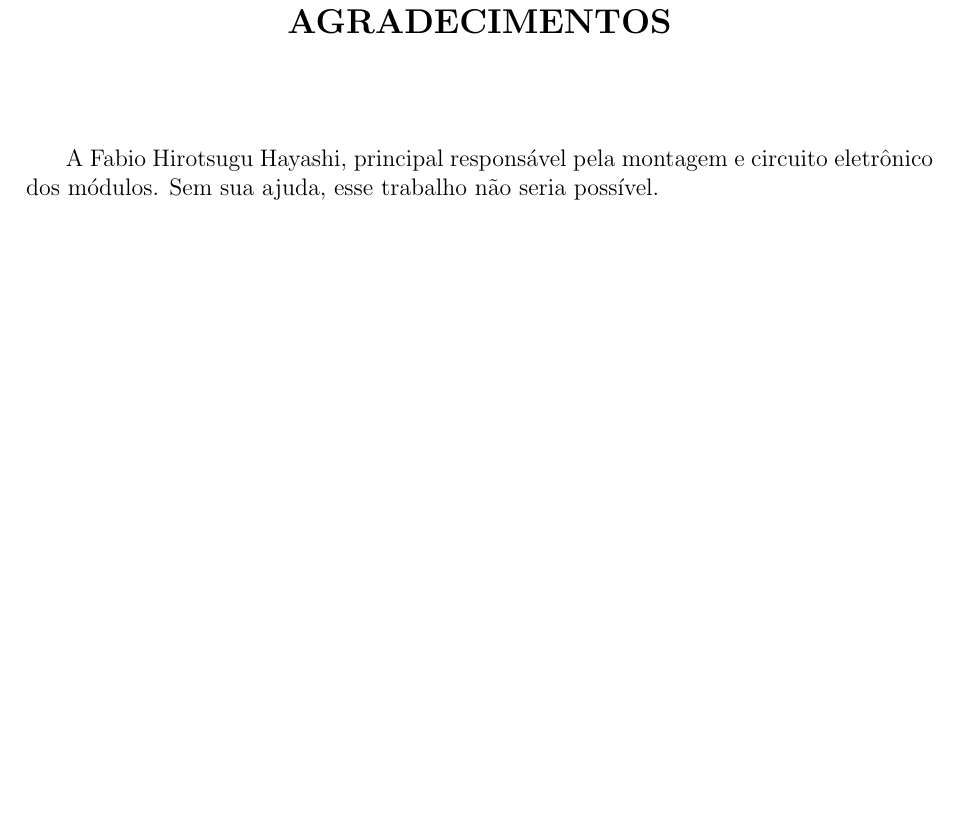
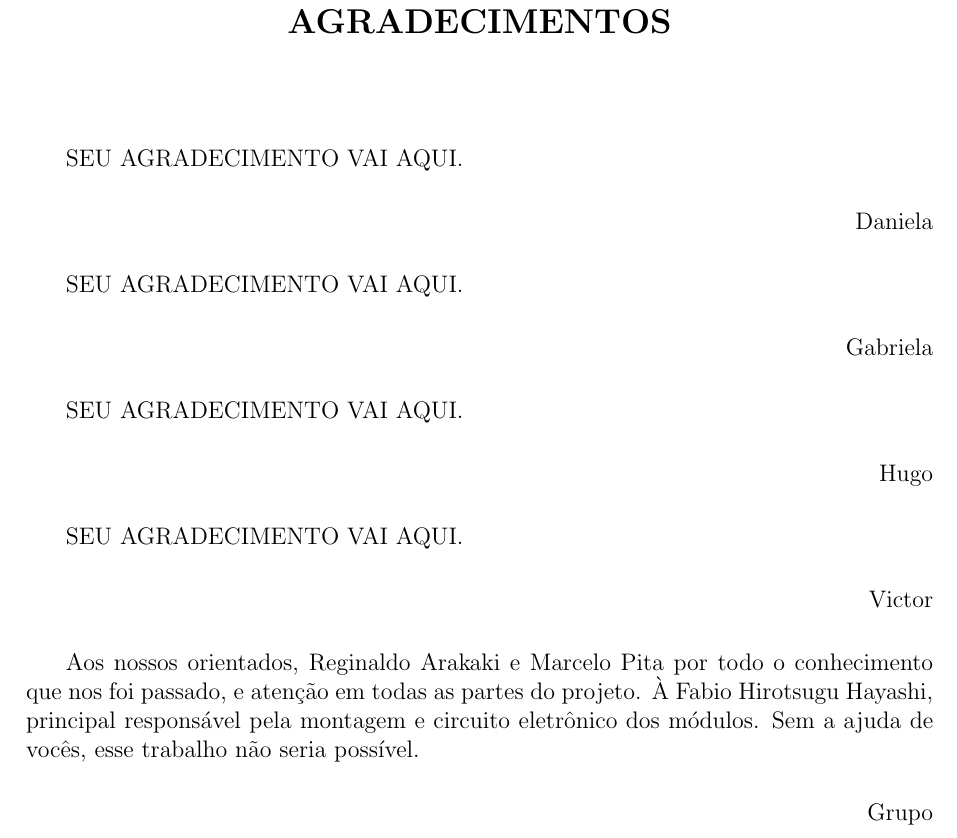
Before and after one commit to hedwig-project/monografia, a LaTeX document (monografia.tex, which reads preliminary/agradecimentos.tex): part of page 7 of 205, cut so that both start at the same text, the shorter picture padded with empty space. Compiled offline with pdfLaTeX; a LaTeX package or settings file that is missing is left out.

Commit message:
Agradecimentos

```diff
--- a/preliminary/agradecimentos.tex
+++ b/preliminary/agradecimentos.tex
@@ -1,2 +1,25 @@
-A Fabio Hirotsugu Hayashi, principal responsável pela montagem e circuito eletrônico dos módulos. Sem sua ajuda, esse trabalho não seria possível.
-% TODO
+SEU AGRADECIMENTO VAI AQUI.
+\begin{flushright}
+    Daniela
+\end{flushright}
+
+SEU AGRADECIMENTO VAI AQUI.
+\begin{flushright}
+    Gabriela
+\end{flushright}
+
+SEU AGRADECIMENTO VAI AQUI.
+\begin{flushright}
+    Hugo
+\end{flushright}
+
+SEU AGRADECIMENTO VAI AQUI.
+\begin{flushright}
+    Victor
+\end{flushright}
+
+Aos nossos orientados, Reginaldo Arakaki e Marcelo Pita por todo o conhecimento que nos foi passado, e atenção em todas as partes do projeto.
+À Fabio Hirotsugu Hayashi, principal responsável pela montagem e circuito eletrônico dos módulos. Sem a ajuda de vocês, esse trabalho não seria possível.
+\begin{flushright}
+    Grupo
+\end{flushright}
```
